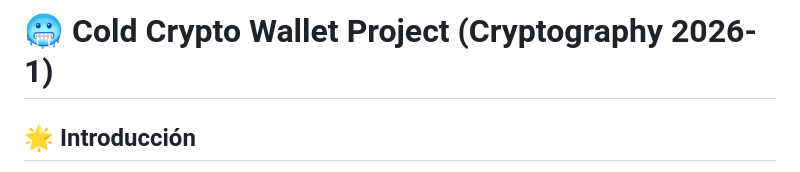
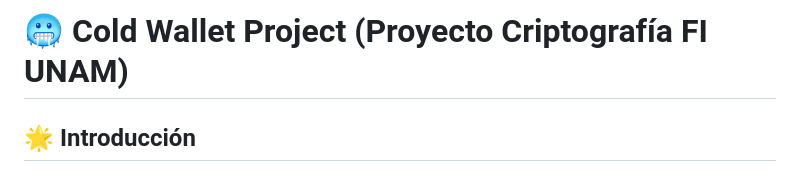
Before and after one commit to AlePG1/Cold-Wallet-Project, a Markdown page: README.md, the part around the change. Drawn GitHub-style.

Commit message:
Change project title to 'Cold Wallet Project'
Updated project title and description for localization.

```diff
--- a/README.md
+++ b/README.md
@@ -1,4 +1,4 @@
-# 🥶 Cold Crypto Wallet Project (Cryptography 2026-1)
+# 🥶 Cold Wallet Project (Proyecto Criptografía FI UNAM)
 
 ## 🌟 Introducción
 
```
